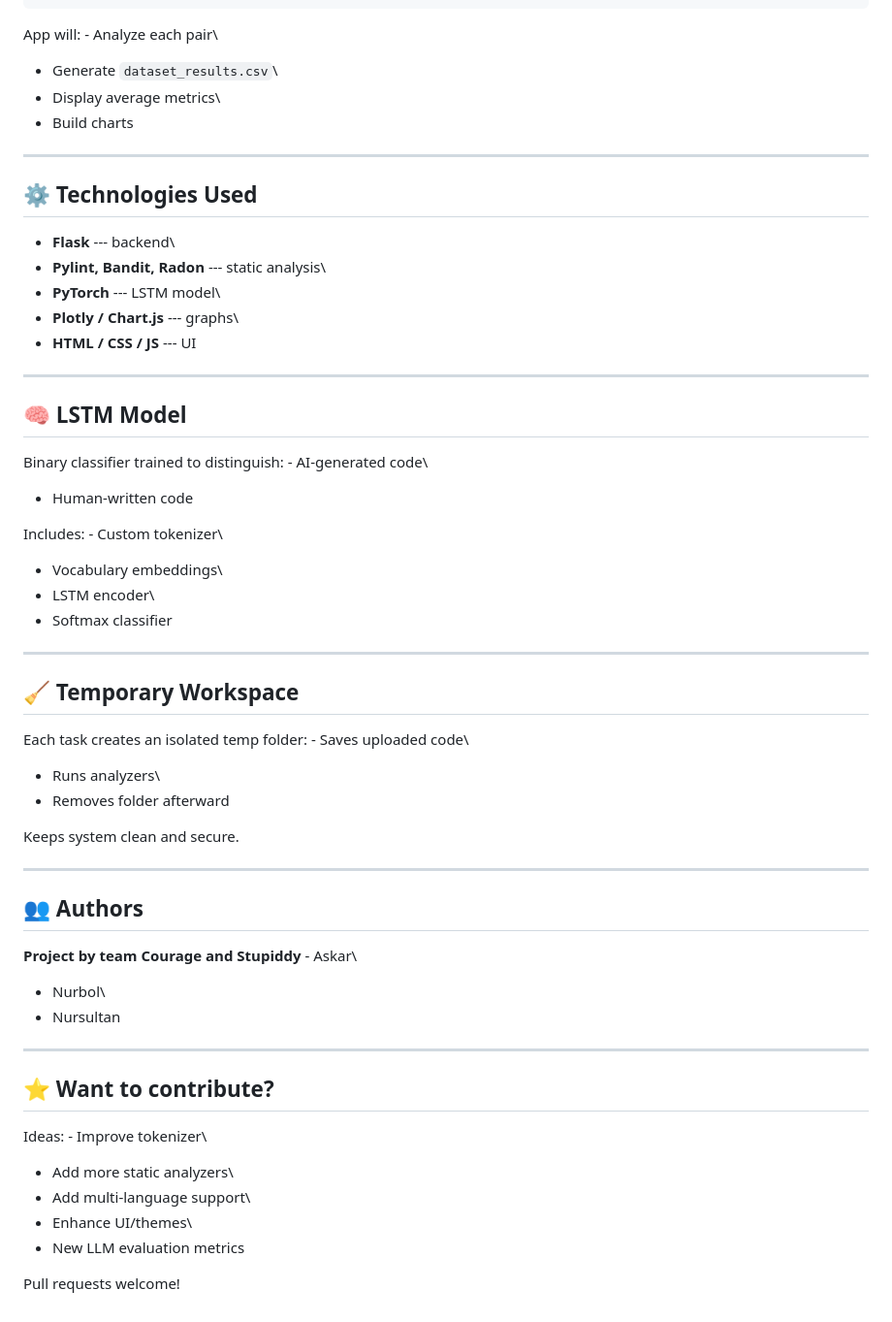
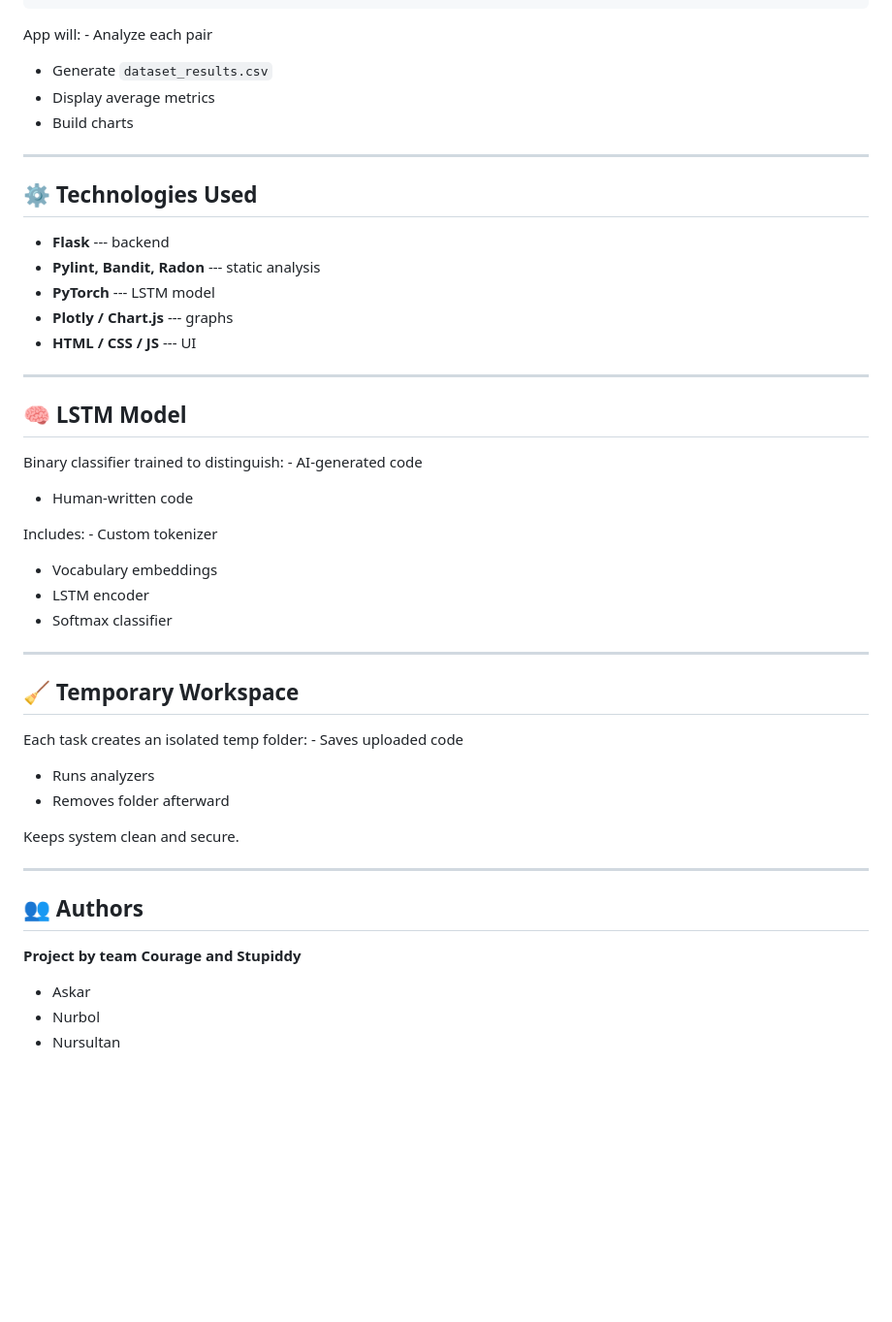
Before and after one commit to Rudswoods1/AI-vs-Human-Code-Analyzer, a Markdown page: README.md, the part around the change printed below. Shown: that part at 97% size. Drawn GitHub-style; blank space fills up the shorter version.

Commit message:
Refactor README formatting and improve clarity
Updated formatting and removed unnecessary line breaks in README.

````diff
--- a/README.md
+++ b/README.md
@@ -107,39 +107,39 @@ Upload JSON in format:
 ]
 ```
 
-App will: - Analyze each pair\
-- Generate `dataset_results.csv`\
-- Display average metrics\
+App will: - Analyze each pair
+- Generate `dataset_results.csv`
+- Display average metrics
 - Build charts
 
 ------------------------------------------------------------------------
 
 ## ⚙️ Technologies Used
 
--   **Flask** --- backend\
--   **Pylint, Bandit, Radon** --- static analysis\
--   **PyTorch** --- LSTM model\
--   **Plotly / Chart.js** --- graphs\
+-   **Flask** --- backend
+-   **Pylint, Bandit, Radon** --- static analysis
+-   **PyTorch** --- LSTM model
+-   **Plotly / Chart.js** --- graphs
 -   **HTML / CSS / JS** --- UI
 
 ------------------------------------------------------------------------
 
 ## 🧠 LSTM Model
 
-Binary classifier trained to distinguish: - AI-generated code\
+Binary classifier trained to distinguish: - AI-generated code
 - Human-written code
 
-Includes: - Custom tokenizer\
-- Vocabulary embeddings\
-- LSTM encoder\
+Includes: - Custom tokenizer
+- Vocabulary embeddings
+- LSTM encoder
 - Softmax classifier
 
 ------------------------------------------------------------------------
 
 ## 🧹 Temporary Workspace
 
-Each task creates an isolated temp folder: - Saves uploaded code\
-- Runs analyzers\
+Each task creates an isolated temp folder: - Saves uploaded code
+- Runs analyzers
 - Removes folder afterward
 
 Keeps system clean and secure.
@@ -148,18 +148,7 @@ Keeps system clean and secure.
 
 ## 👥 Authors
 
-**Project by team Courage and Stupiddy** - Askar\
-- Nurbol\
+**Project by team Courage and Stupiddy**
+- Askar
+- Nurbol
 - Nursultan
-
-------------------------------------------------------------------------
-
-## ⭐ Want to contribute?
-
-Ideas: - Improve tokenizer\
-- Add more static analyzers\
-- Add multi-language support\
-- Enhance UI/themes\
-- New LLM evaluation metrics
-
-Pull requests welcome!
````
Also changed, not shown: other parts of README.md (+2 -2 lines).
